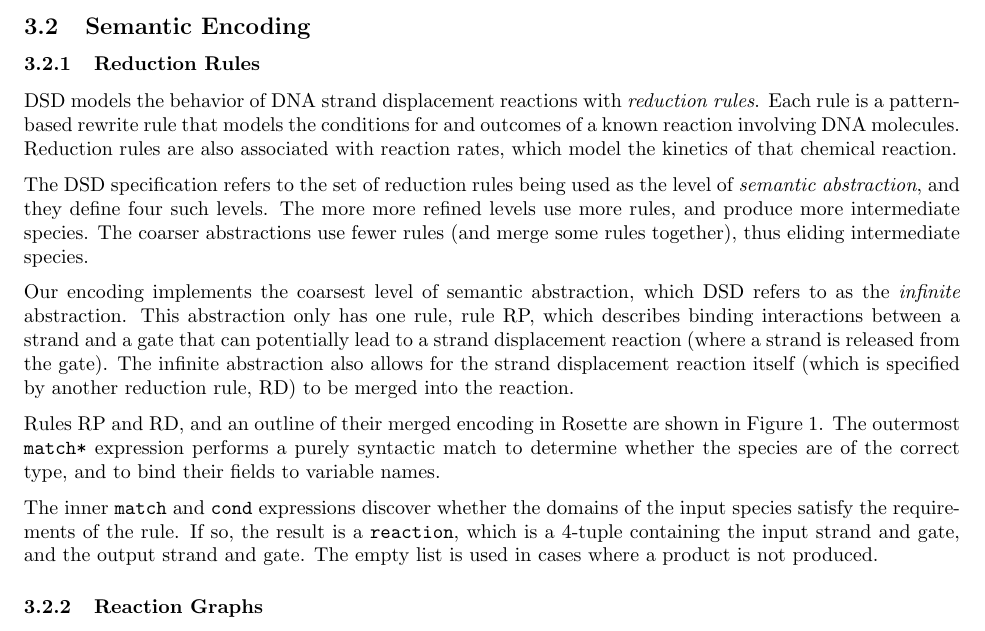
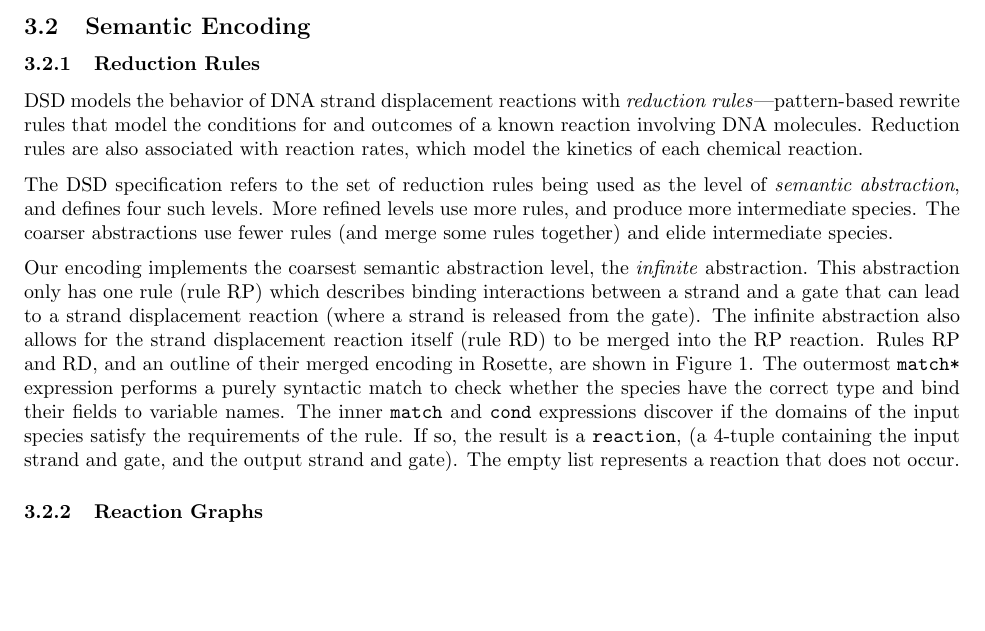
Before and after one commit to gussmith23/dsd-synthesis, a LaTeX document (report/report.tex): part of page 3 of 6, cut so that both start at the same text, the shorter picture padded with empty space. Compiled offline with pdfLaTeX.

Commit message:
copy-edits 3.2.1

```diff
--- a/report/report.tex
+++ b/report/report.tex
@@ -192,30 +192,35 @@ Gate          & \verb;<1>{2^*}[3 4]{5}; &
 \subsection{Semantic Encoding}
 \subsubsection{Reduction Rules}
 DSD models the behavior of DNA strand displacement reactions with
-\emph{reduction rules}. Each rule is a pattern-based rewrite rule
-that models the conditions for and outcomes of a known reaction
+\emph{reduction rules}---pattern-based rewrite rules
+that model the conditions for and outcomes of a known reaction
 involving DNA molecules. Reduction rules are also associated with
-reaction rates, which model the kinetics of that chemical reaction.
+reaction rates, which model the kinetics of each chemical reaction.
 
 The DSD specification refers to the set of reduction rules being used
-as the level of \emph{semantic abstraction}, and they define four such levels.
-The more more refined levels
+as the level of \emph{semantic abstraction}, and defines four such levels.
+More refined levels
 use more rules, and produce more intermediate species. The
-coarser abstractions use fewer rules (and merge some rules together), thus
-eliding intermediate species.
+coarser abstractions use fewer rules (and merge some rules together) and
+elide intermediate species.
 
-Our encoding implements the coarsest level of semantic abstraction, which DSD
-refers to as the \emph{infinite} abstraction. This abstraction only has one
-rule, rule RP, which describes binding interactions between a strand and a gate
-that can potentially lead to a strand displacement reaction (where a strand is
+Our encoding implements the coarsest semantic abstraction level,
+the \emph{infinite} abstraction. This abstraction only has one
+rule (rule RP) which describes binding interactions between a strand and a gate
+that can lead to a strand displacement reaction (where a strand is
 released from the gate). The infinite abstraction also allows for the strand
-displacement reaction itself (which is specified by another reduction rule, RD)
-to be merged into the reaction.
-
-Rules RP and RD, and an outline of their merged encoding in Rosette are shown in
+displacement reaction itself (rule RD)
+to be merged into the RP reaction.
+Rules RP and RD, and an outline of their merged encoding in Rosette, are shown in
 Figure~\ref{figure:example-rule}. The outermost \verb;match*; expression
-performs a purely syntactic match to determine whether the species are
-of the correct type, and to bind their fields to variable names.
+performs a purely syntactic match to check whether the species have
+the correct type and bind their fields to variable names.
+The inner \verb;match; and \verb;cond;
+expressions discover if the domains of the input species satisfy
+the requirements of the rule. If so, the result is a \verb;reaction;,
+(a 4-tuple containing the input strand and gate, and the
+output strand and gate). The empty list represents a reaction that
+does not occur.
 
 \begin{figure}[h]
 
@@ -264,13 +269,6 @@ which represents a single toehold domain.
 }
 \label{figure:example-rule}
 \end{figure}
-
-The inner \verb;match; and \verb;cond;
-expressions discover whether the domains of the input species satisfy
-the requirements of the rule. If so, the result is a \verb;reaction;,
-which is a 4-tuple containing the input strand and gate, and the
-output strand and gate. The empty list is used in
-cases where a product is not produced.
 
 \subsubsection{Reaction Graphs}
 
```
